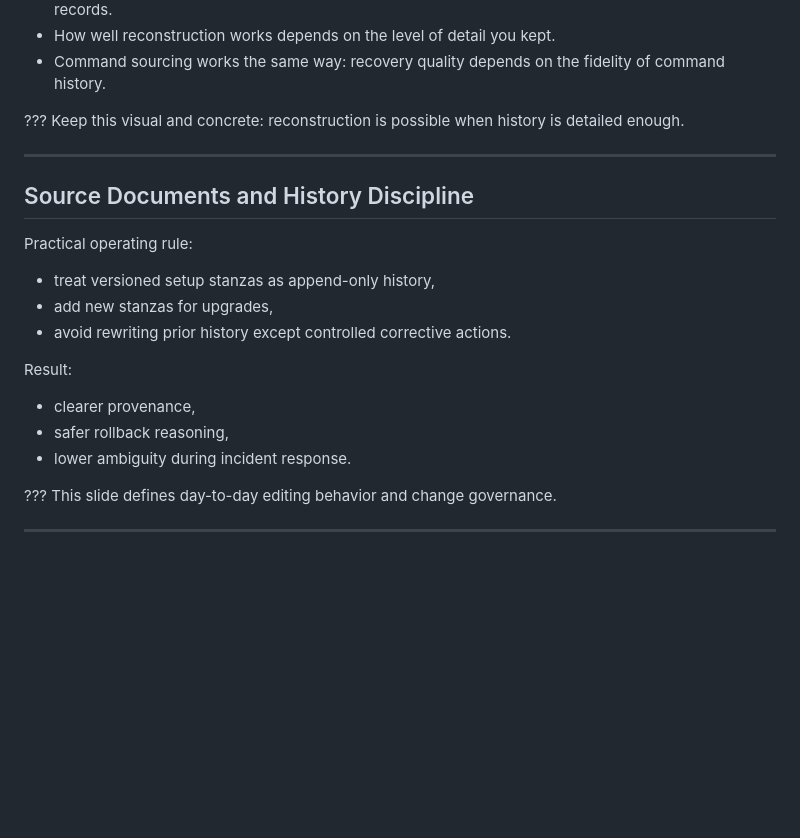
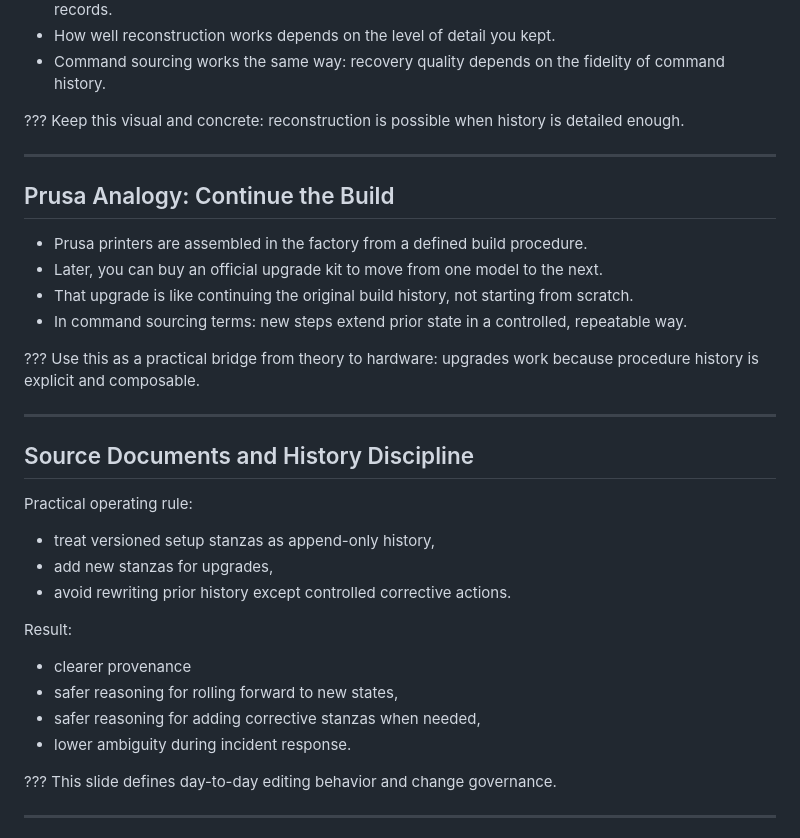
Before and after one commit to ciwg/workshop-2026-04-23-decomk-prerelease-demo, a Markdown page: README.md, the part around the change. Rendered like a GitHub page; blank space fills up the shorter version.

Commit message:
Update README with Prusa analogy and text clarifications
- README.md:
  - Insert "Prusa Analogy: Continue the Build" section with bullets that compare printer assembly to historical build steps.
  - Add explanation that upgrades extend prior state in a controlled, repeatable manner.
  - Update the result bullet list to clarify provenance and safer reasoning for state progression.
  - Remove ambiguities like "???" to streamline the text.

```diff
--- a/README.md
+++ b/README.md
@@ -260,6 +260,18 @@ Keep this visual and concrete: reconstruction is possible when history is detail
 
 ---
 
+## Prusa Analogy: Continue the Build
+
+- Prusa printers are assembled in the factory from a defined build procedure.
+- Later, you can buy an official upgrade kit to move from one model to the next.
+- That upgrade is like continuing the original build history, not starting from scratch.
+- In command sourcing terms: new steps extend prior state in a controlled, repeatable way.
+
+???
+Use this as a practical bridge from theory to hardware: upgrades work because procedure history is explicit and composable.
+
+---
+
 ## Source Documents and History Discipline
 
 Practical operating rule:
@@ -270,8 +282,9 @@ Practical operating rule:
 
 Result:
 
-- clearer provenance,
-- safer rollback reasoning,
+- clearer provenance
+- safer reasoning for rolling forward to new states,
+- safer reasoning for adding corrective stanzas when needed,
 - lower ambiguity during incident response.
 
 ???
```
